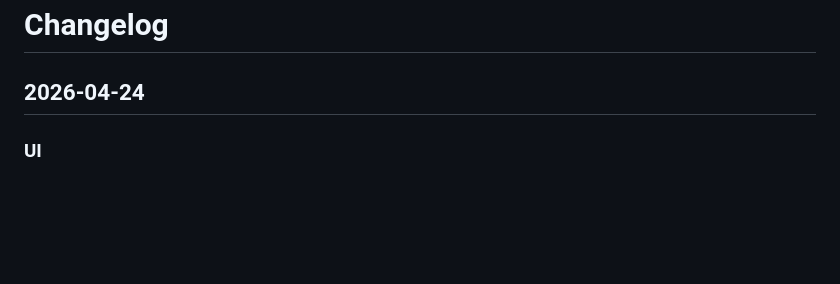
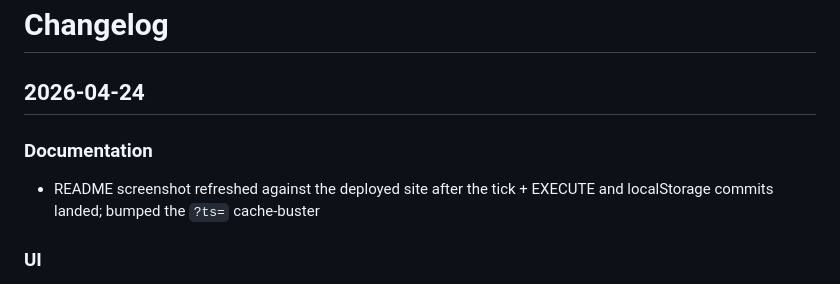
Before and after one commit to sw-vibe-coding/sw-fth-wasm, a Markdown page: CHANGES.md, the part around the change. Rendered like a GitHub page; blank space fills up the shorter version.

Commit message:
Refresh README screenshot for latest deploy
Resnap the live site after tick + EXECUTE (a7db525) and the localStorage
persistence commit (3f6c715) landed, so the inline screenshot reflects
the current banner ("EXECUTE" in Primitives, "' <word>" in Interactive).
Bumps the cache-buster ?ts to 1777082301229 (ep2ms) so GitHub's image
proxy invalidates.

Co-Authored-By: Claude Opus 4.7 (1M context) <noreply@anthropic.com>

```diff
--- a/CHANGES.md
+++ b/CHANGES.md
@@ -1,6 +1,11 @@
 # Changelog
 
 ## 2026-04-24
+
+### Documentation
+
+- README screenshot refreshed against the deployed site after the tick +
+  EXECUTE and localStorage commits landed; bumped the `?ts=` cache-buster
 
 ### UI
 
```
Also changed, not shown: README.md (+1 -1 lines), images/screenshot.png.
